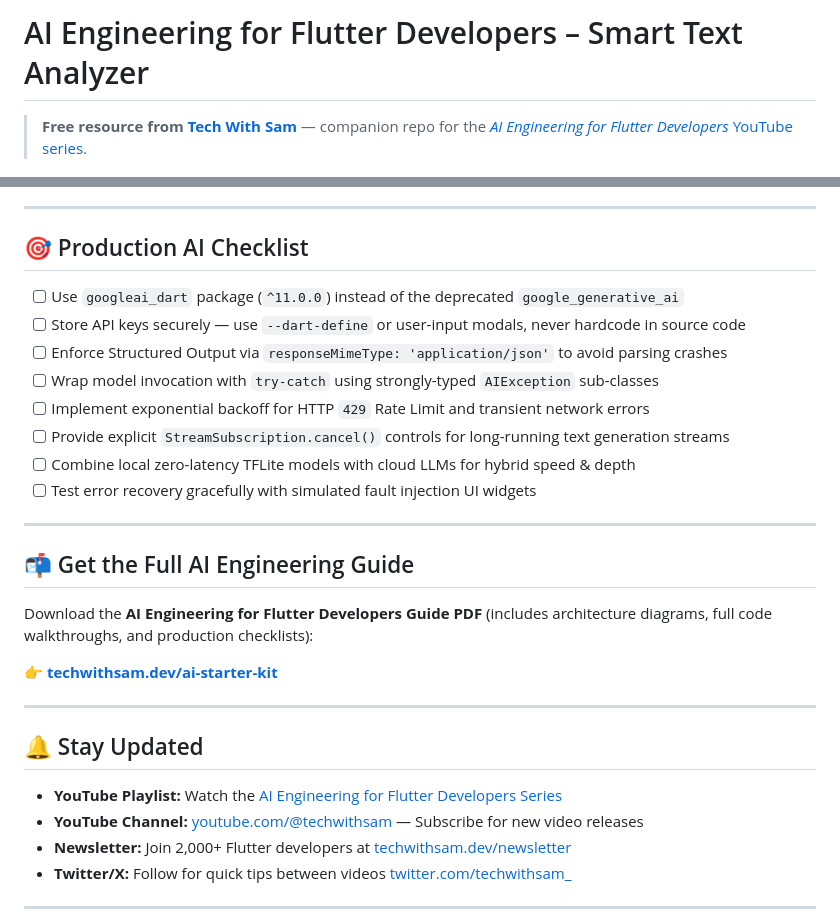
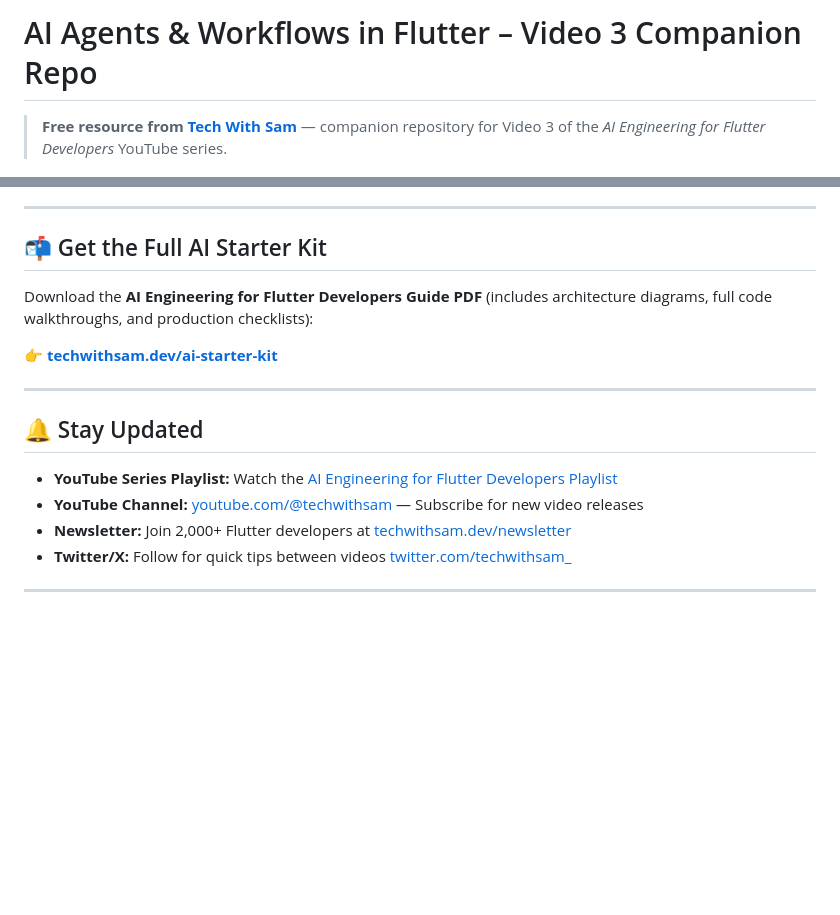
Before and after one commit to techwithsam/ai_engineer_for_flutter_devs, a Markdown page: README.md, 2 parts joined by grey strips. Drawn GitHub-style; blank space fills up the shorter version.

```diff
--- a/README.md
+++ b/README.md
@@ -1,6 +1,6 @@
-# AI Engineering for Flutter Developers – Smart Text Analyzer
+# AI Agents & Workflows in Flutter – Video 3 Companion Repo
 
-> **Free resource from [Tech With Sam](https://techwithsam.dev)** — companion repo for the [*AI Engineering for Flutter Developers* YouTube series](https://www.youtube.com/playlist?list=PLE9YRxI_vdvE).
+> **Free resource from [Tech With Sam](https://techwithsam.dev)** — companion repository for Video 3 of the *AI Engineering for Flutter Developers* YouTube series.
 
 [![Flutter](https://img.shields.io/badge/Flutter-3.x-02569B?logo=flutter)](https://flutter.dev)
 [![Dart](https://img.shields.io/badge/Dart-3.x-0175C2?logo=dart)](https://dart.dev)
@@ -156,20 +139,7 @@ Future<T> retryWithBackoff<T>({
 
 ---
 
-## 🎯 Production AI Checklist
-
-- [ ] Use `googleai_dart` package (`^11.0.0`) instead of the deprecated `google_generative_ai`
-- [ ] Store API keys securely — use `--dart-define` or user-input modals, never hardcode in source code
-- [ ] Enforce Structured Output via `responseMimeType: 'application/json'` to avoid parsing crashes
-- [ ] Wrap model invocation with `try-catch` using strongly-typed `AIException` sub-classes
-- [ ] Implement exponential backoff for HTTP `429` Rate Limit and transient network errors
-- [ ] Provide explicit `StreamSubscription.cancel()` controls for long-running text generation streams
-- [ ] Combine local zero-latency TFLite models with cloud LLMs for hybrid speed & depth
-- [ ] Test error recovery gracefully with simulated fault injection UI widgets
-
----
-
-## 📬 Get the Full AI Engineering Guide
+## 📬 Get the Full AI Starter Kit
 
 Download the **AI Engineering for Flutter Developers Guide PDF** (includes architecture diagrams, full code walkthroughs, and production checklists):
 
@@ -179,7 +149,7 @@ Download the **AI Engineering for Flutter Developers Guide PDF** (includes archi
 
 ## 🔔 Stay Updated
 
-- **YouTube Playlist:** Watch the [AI Engineering for Flutter Developers Series](https://www.youtube.com/playlist?list=PLE9YRxI_vdvE)
+- **YouTube Series Playlist:** Watch the [AI Engineering for Flutter Developers Playlist](https://www.youtube.com/playlist?list=PLE9YRxI_vdvE)
 - **YouTube Channel:** [youtube.com/@techwithsam](https://youtube.com/@techwithsam) — Subscribe for new video releases
 - **Newsletter:** Join 2,000+ Flutter developers at [techwithsam.dev/newsletter](https://techwithsam.dev/newsletter)
 - **Twitter/X:** Follow for quick tips between videos [twitter.com/techwithsam_](https://twitter.com/techwithsam_)
```
Also changed, not shown: other parts of README.md (+86 -103 lines).
